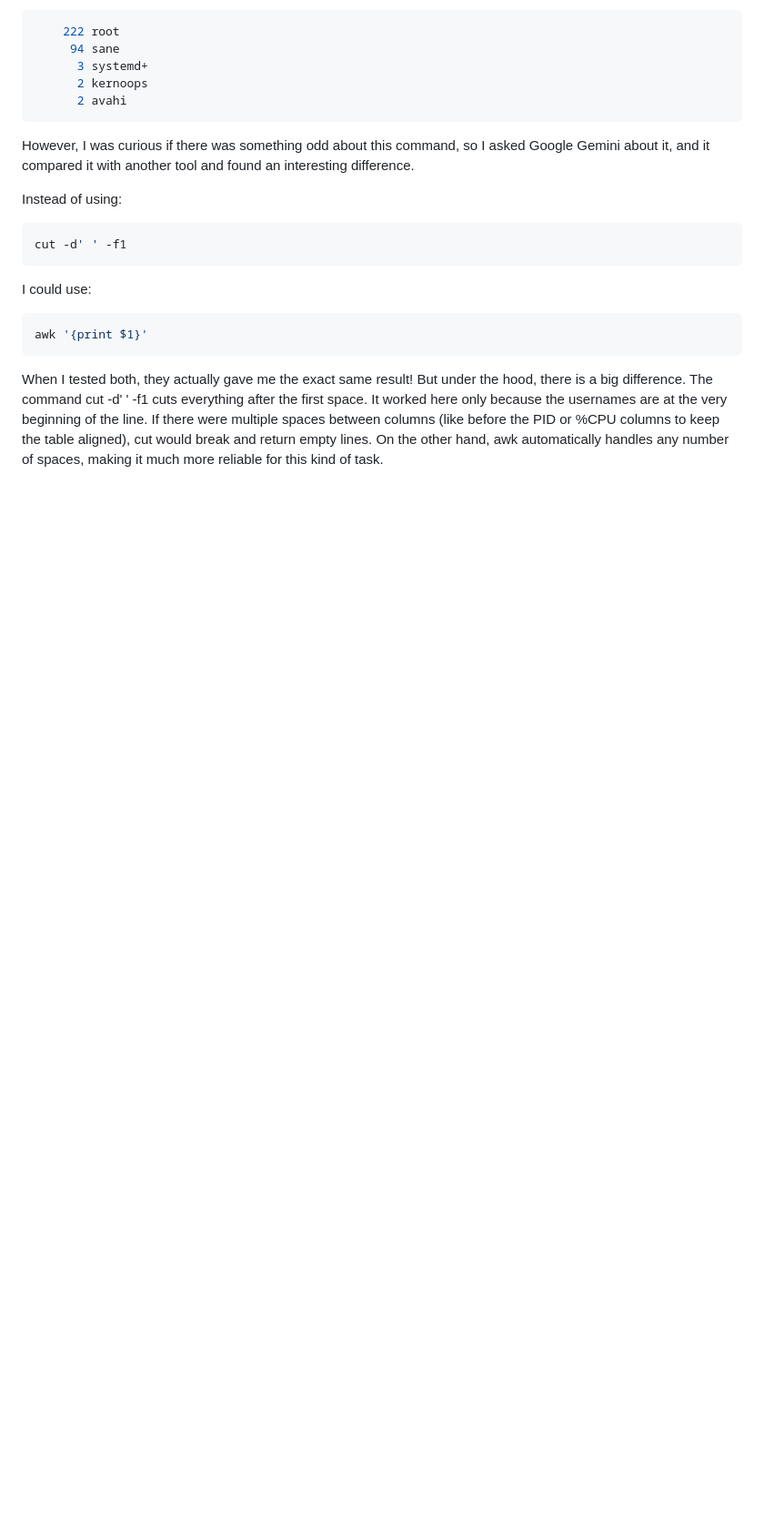
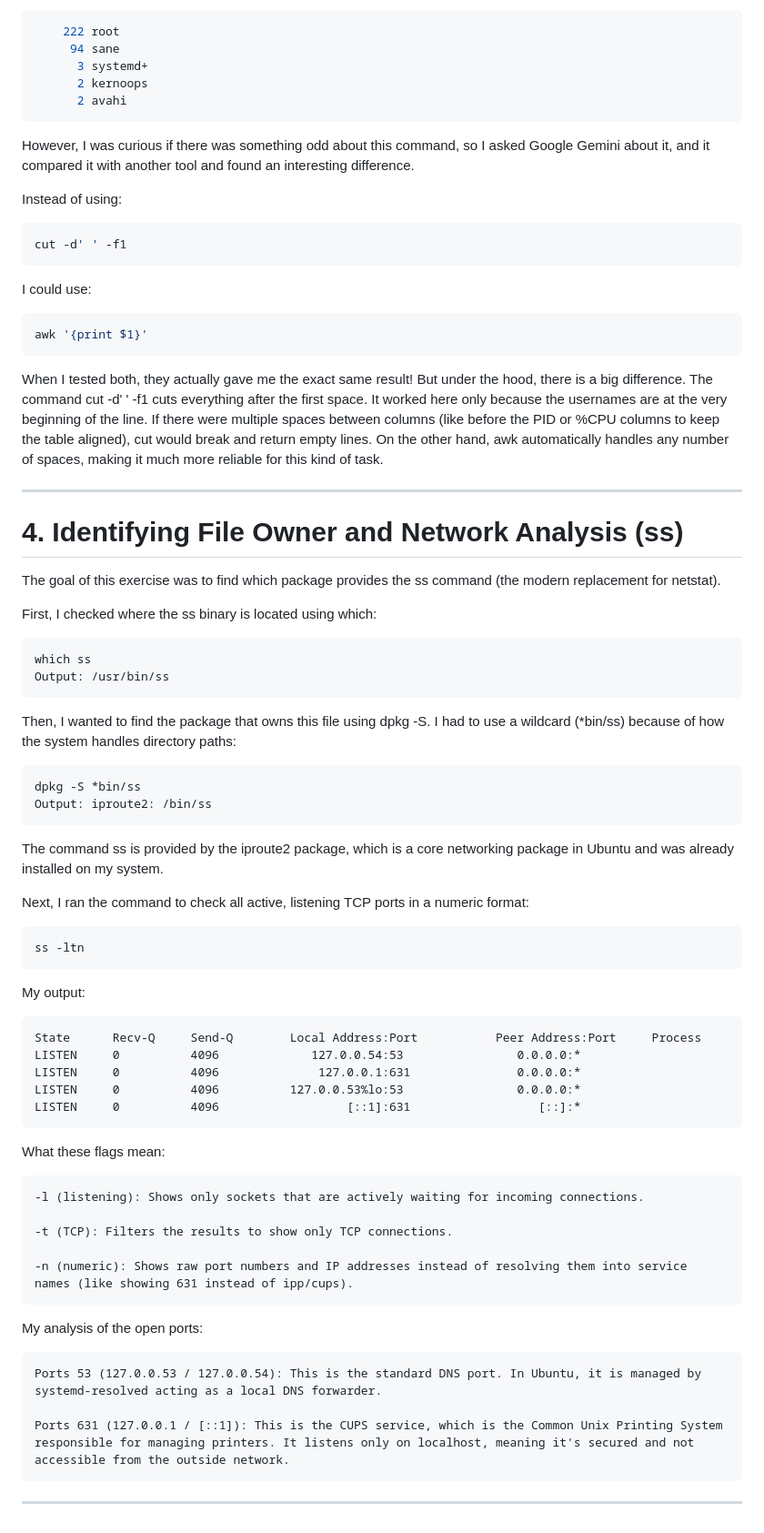
Before and after one commit to Seysane/first-devops-project, a Markdown page: docs/03-linux-labs.md, the part around the change. Shown at 91% size. Drawn GitHub-style; blank space fills up the shorter version.

Commit message:
add exercise 4 regarding ss command and iproute2

````diff
--- a/docs/03-linux-labs.md
+++ b/docs/03-linux-labs.md
@@ -148,3 +148,57 @@ awk '{print $1}'
 ```
 
 When I tested both, they actually gave me the exact same result! But under the hood, there is a big difference. The command cut -d' ' -f1 cuts everything after the first space. It worked here only because the usernames are at the very beginning of the line. If there were multiple spaces between columns (like before the PID or %CPU columns to keep the table aligned), cut would break and return empty lines. On the other hand, awk automatically handles any number of spaces, making it much more reliable for this kind of task.
+
+---
+
+# 4. Identifying File Owner and Network Analysis (ss)
+
+The goal of this exercise was to find which package provides the ss command (the modern replacement for netstat).
+
+First, I checked where the ss binary is located using which:
+
+```bash
+which ss
+Output: /usr/bin/ss
+```
+
+Then, I wanted to find the package that owns this file using dpkg -S. I had to use a wildcard (*bin/ss) because of how the system handles directory paths:
+
+```bash
+dpkg -S *bin/ss
+Output: iproute2: /bin/ss
+```
+
+The command ss is provided by the iproute2 package, which is a core networking package in Ubuntu and was already installed on my system.
+
+Next, I ran the command to check all active, listening TCP ports in a numeric format:
+
+```bash
+ss -ltn
+```
+
+My output:
+
+```text
+State      Recv-Q     Send-Q        Local Address:Port           Peer Address:Port     Process
+LISTEN     0          4096             127.0.0.54:53                0.0.0.0:*
+LISTEN     0          4096              127.0.0.1:631               0.0.0.0:*
+LISTEN     0          4096          127.0.0.53%lo:53                0.0.0.0:*
+LISTEN     0          4096                  [::1]:631                  [::]:*
+```
+
+What these flags mean:
+
+    -l (listening): Shows only sockets that are actively waiting for incoming connections.
+
+    -t (TCP): Filters the results to show only TCP connections.
+
+    -n (numeric): Shows raw port numbers and IP addresses instead of resolving them into service names (like showing 631 instead of ipp/cups).
+
+My analysis of the open ports:
+
+    Ports 53 (127.0.0.53 / 127.0.0.54): This is the standard DNS port. In Ubuntu, it is managed by systemd-resolved acting as a local DNS forwarder.
+
+    Ports 631 (127.0.0.1 / [::1]): This is the CUPS service, which is the Common Unix Printing System responsible for managing printers. It listens only on localhost, meaning it's secured and not accessible from the outside network.
+
+---
````
